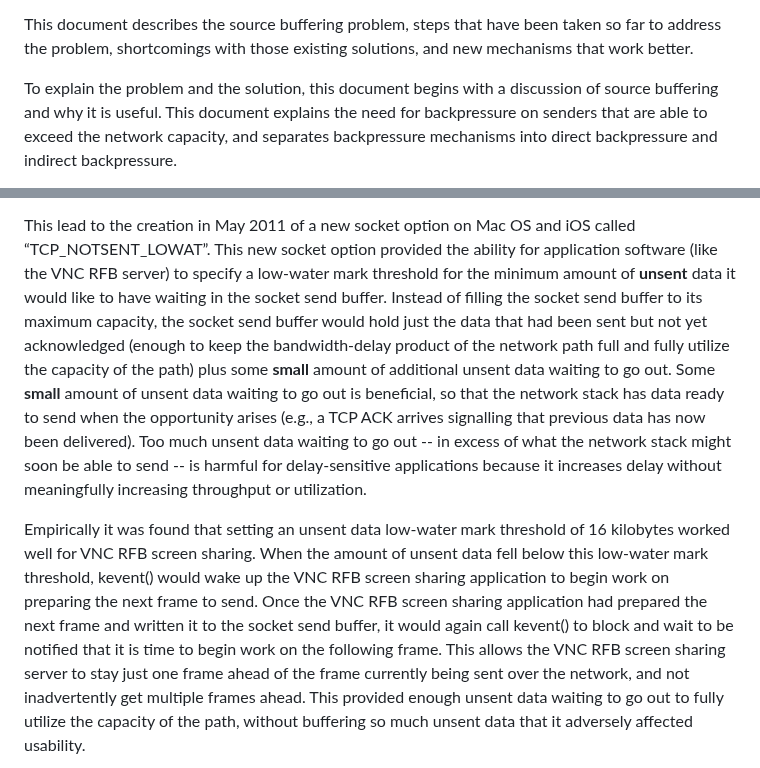
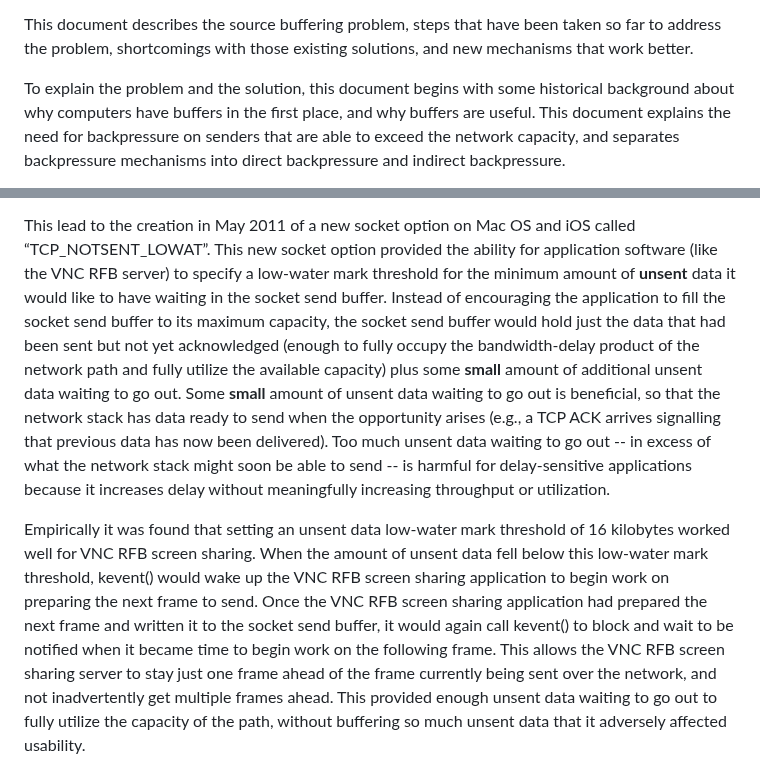
Before and after one commit to StuartCheshire/draft-cheshire-sbm, a Markdown page: draft-cheshire-sbm.md, 2 parts joined by grey strips. GitHub-like rendering.

Commit message:
Minor wording changes

```diff
--- a/draft-cheshire-sbm.md
+++ b/draft-cheshire-sbm.md
@@ -118,8 +118,9 @@ shortcomings with those existing solutions,
 and new mechanisms that work better.
 
 To explain the problem and the solution,
-this document begins with a discussion of
-source buffering and why it is useful.
+this document begins with some historical background
+about why computers have buffers in the first place,
+and why buffers are useful.
 This document explains the need for backpressure on
 senders that are able to exceed the network capacity,
 and separates backpressure mechanisms into
@@ -329,11 +330,12 @@ application software (like the VNC RFB server)
 to specify a low-water mark threshold for the
 minimum amount of **unsent** data it would like
 to have waiting in the socket send buffer.
-Instead of filling the socket send buffer to its maximum capacity,
+Instead of encouraging the application to
+fill the socket send buffer to its maximum capacity,
 the socket send buffer would hold just the data
 that had been sent but not yet acknowledged
-(enough to keep the bandwidth-delay product of the network path
-full and fully utilize the capacity of the path)
+(enough to fully occupy the bandwidth-delay product
+of the network path and fully utilize the available capacity)
 plus some **small** amount of additional unsent data waiting to go out.
 Some **small** amount of unsent data waiting to go out is
 beneficial, so that the network stack has data
@@ -358,7 +360,7 @@ Once the VNC RFB screen sharing application
 had prepared the next frame and written it
 to the socket send buffer,
 it would again call kevent() to block and wait
-to be notified that it is time to begin work
+to be notified when it became time to begin work
 on the following frame.
 This allows the VNC RFB screen sharing server
 to stay just one frame ahead of
```
